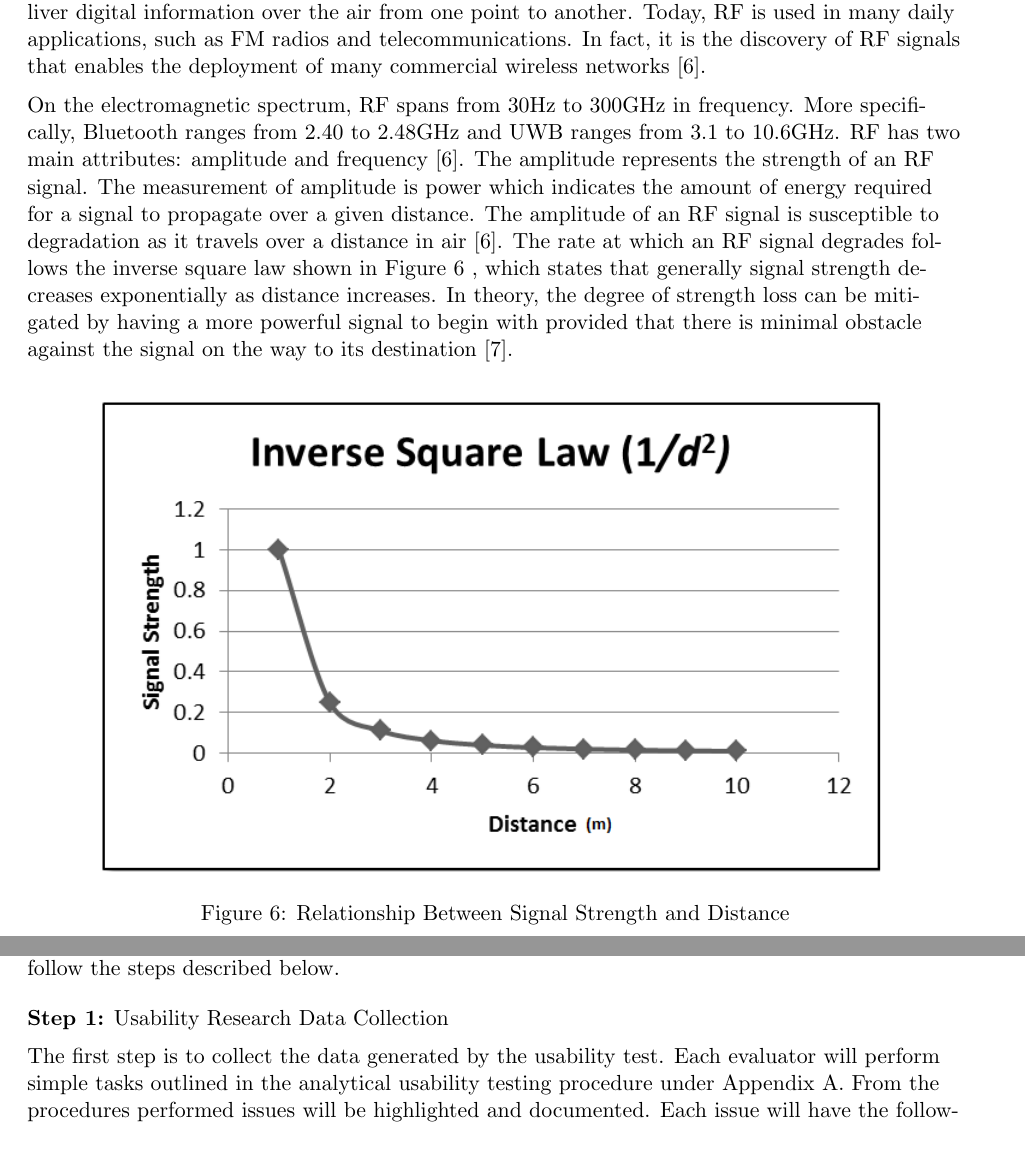
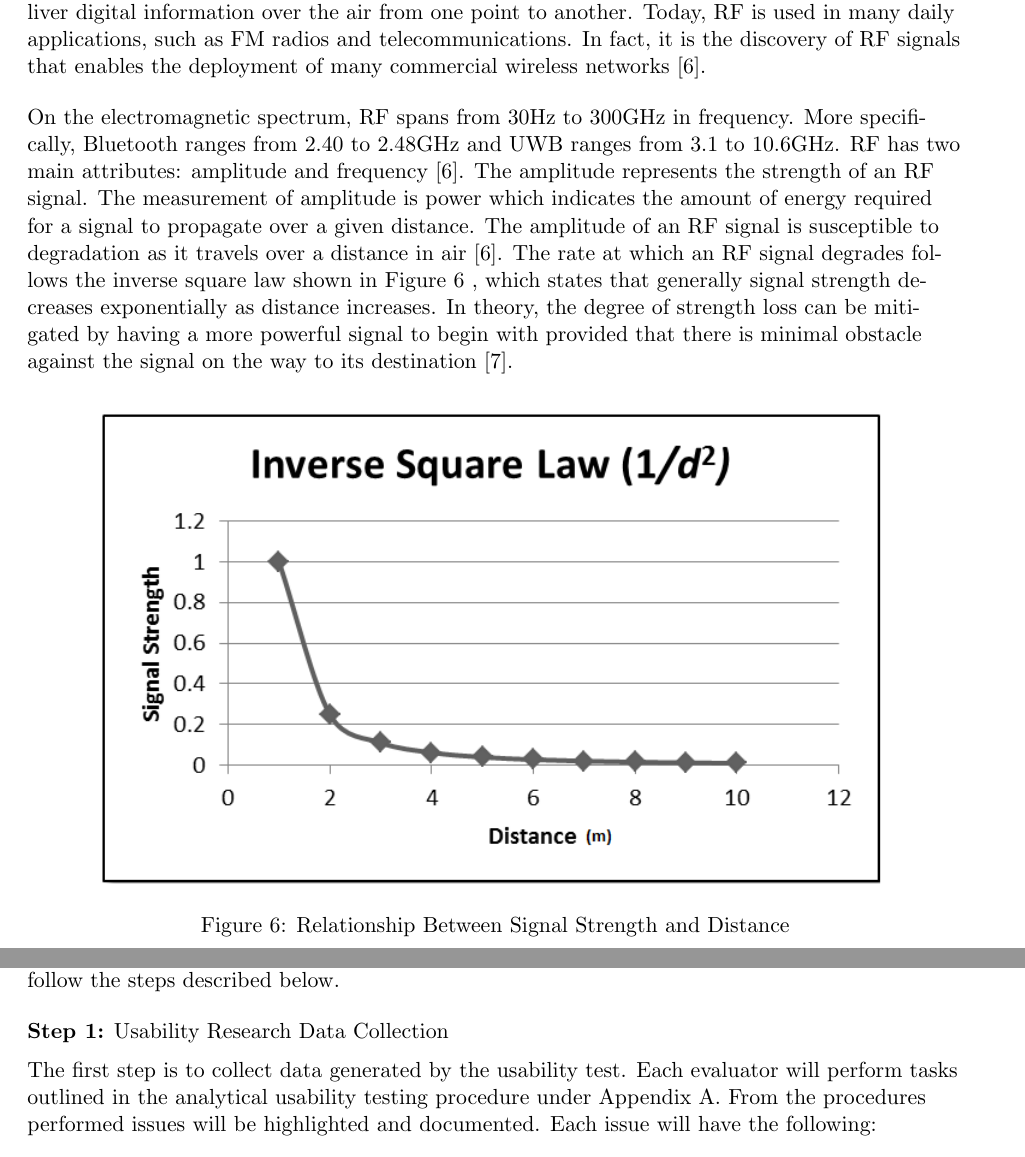
Before and after one commit to liuyal/Akriveia, a LaTeX document (_Design_Specification.tex, which reads 02_System_Overview.tex, 10_6_Analytical_usability_testing.tex): two parts of pages 17 and 74 of 78, joined at a grey line, cut so that both start at the same text. Compiled offline with pdfLaTeX.

Commit message:
updated spacing

```diff
--- a/02_System_Overview.tex
+++ b/02_System_Overview.tex
@@ -70,7 +70,7 @@ The final product will demonstrate the fully functional indoor rescue system tha
 \medskip
 Radio Frequencies (\Gls{RF}) is a common electromagnetic medium for communication systems to deliver digital information over the air from one point to another. Today, RF is used in many daily applications, such as \Gls{FM} radios and telecommunications. In fact, it is the discovery of RF signals that enables the deployment of many commercial wireless networks \cite{R2-4-1}.
 
-\medskip
+\bigskip
 On the electromagnetic spectrum, RF spans from 30Hz to 300GHz in frequency. More specifically, Bluetooth ranges from 2.40 to 2.48GHz and UWB ranges from 3.1 to 10.6GHz. RF has two main attributes: amplitude and frequency \cite{R2-4-1}. The amplitude represents the strength of an RF signal. The measurement of amplitude is power which indicates the amount of energy required for a signal to propagate over a given distance. The amplitude of an RF signal is susceptible to degradation as it travels over a distance in air \cite{R2-4-1}. The rate at which an RF signal degrades follows the inverse square law shown in Figure \ref{isl} , which states that generally signal strength decreases exponentially as distance increases. In theory, the degree of strength loss can be mitigated by having a more powerful signal to begin with provided that there is minimal obstacle against the signal on the way to its destination \cite{R2-4-2}.
 
 \medskip
--- a/10_6_Analytical_usability_testing.tex
+++ b/10_6_Analytical_usability_testing.tex
@@ -10,7 +10,7 @@ The Akriveia beacon user interface will be tested to determine the state of its
 
 \textbf{Step 1:} Usability Research Data Collection\\
 \medskip
-The first step is to collect the data generated by the usability test. Each evaluator will perform simple tasks outlined in the analytical usability testing procedure under Appendix A. From the procedures performed issues will be highlighted and documented. Each issue will have the following:
+The first step is to collect data generated by the usability test. Each evaluator will perform tasks outlined in the analytical usability testing procedure under Appendix A. From the procedures performed issues will be highlighted and documented. Each issue will have the following:
 \begin{itemize}
 \setlength\itemsep{0.1mm}
 	\item An issue identification (ID).
```
Also changed, not shown: 10_7_Empirical_usability_testing.tex (+0 -1 lines), 02_System_Overview.tex (4 more changed lines).
